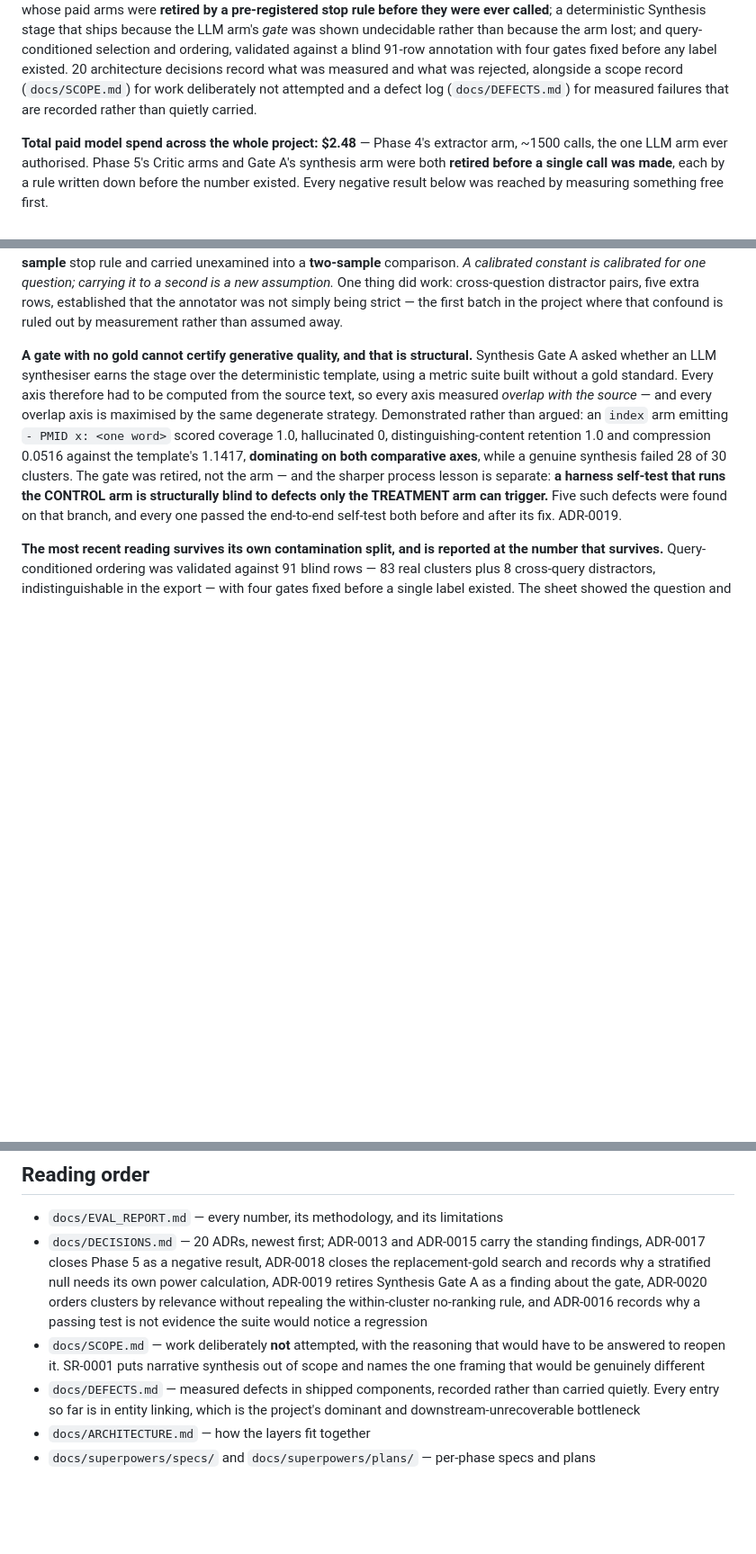
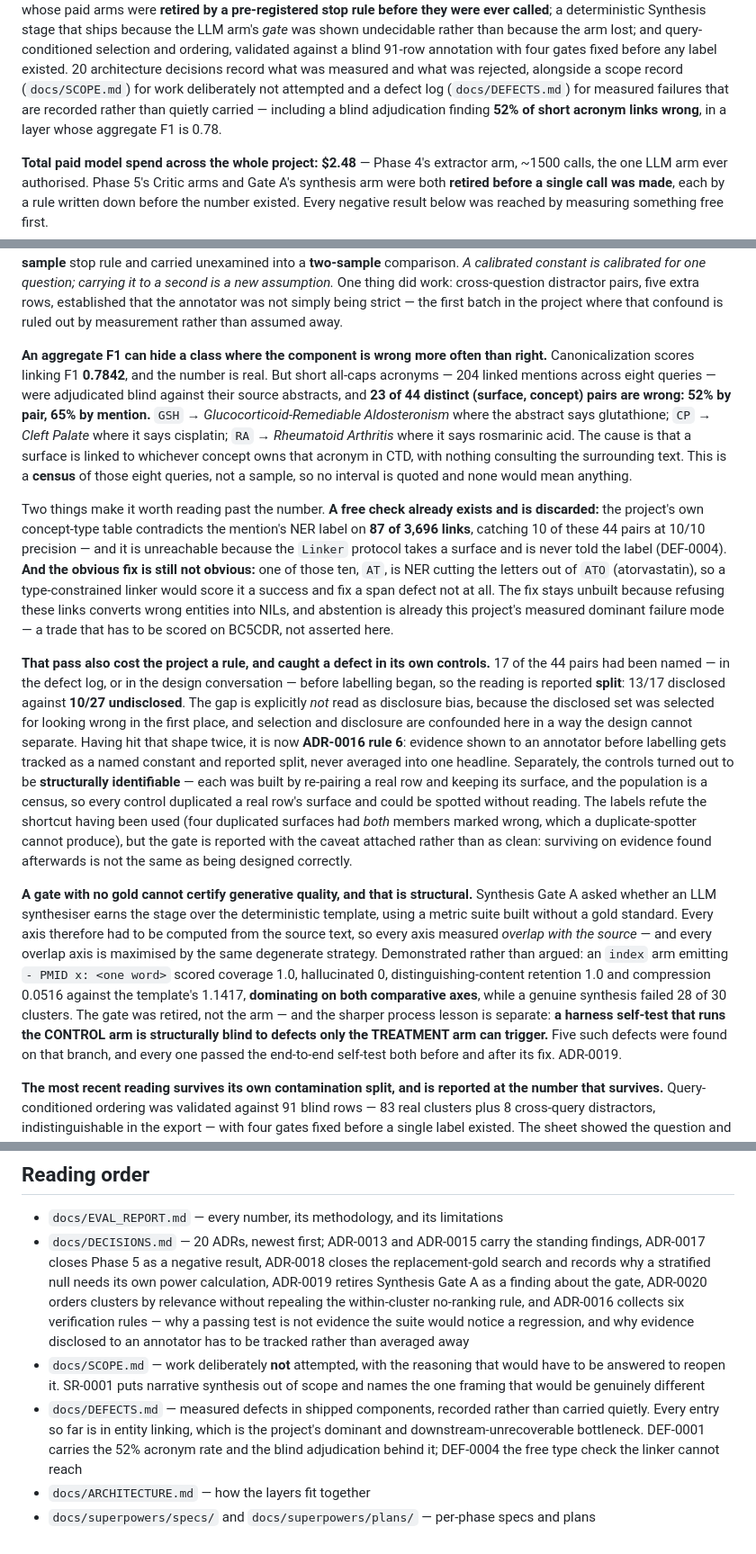
Before and after one commit to emiliourbinaar/BioLit-Copilot, a Markdown page: README.md, 3 parts joined by grey strips. Shown at 90% size. GitHub-like rendering; blank space fills up the shorter version.

Commit message:
docs: put the 52% acronym error rate on the front page
The strongest single number the project has measured was living only in
DEFECTS.md. It goes in three places, each doing different work.

The canonicalization row now reads "linking F1 0.7842 ... but on short
all-caps acronyms, adjudicated blind, 52% of links are wrong". The tension is
the point: the aggregate is real and the class is a majority wrong, and a
table row showing only the first is the kind of reporting this project exists
to argue against.

A findings section entry gives the mechanism and three examples in the
annotator's own terms -- GSH linked to Glucocorticoid-Remediable Aldosteronism
where the abstract says glutathione -- then the two things that make it worth
reading past the number: a free check the pipeline already has data for and
cannot reach, and why that check is still not the fix, since AT is NER cutting
letters out of ATO and a type-constrained linker would score it a success
while fixing nothing.

The method limits go in beside it rather than in a footnote, in keeping with
how the Alamri reading is reported. 17 of 44 pairs were disclosed before
labelling so the rate is quoted split, 13/17 against 10/27, WITH the statement
that the gap is not disclosure bias -- the disclosed set was selected for
looking wrong, and selection and disclosure are confounded here. And the
controls were structurally identifiable, which the labels refute having been
exploited but which is reported as a caveat rather than argued away.

Test count 673 -> 692. Reading order points at DEF-0001 and DEF-0004 by what
they now carry, and at ADR-0016 as six rules rather than five.

```diff
--- a/README.md
+++ b/README.md
@@ -14,7 +14,9 @@ rather than because the arm lost; and query-conditioned selection and ordering,
 against a blind 91-row annotation with four gates fixed before any label existed. 20
 architecture decisions record what was measured and what was rejected, alongside a scope
 record (`docs/SCOPE.md`) for work deliberately not attempted and a defect log
-(`docs/DEFECTS.md`) for measured failures that are recorded rather than quietly carried.
+(`docs/DEFECTS.md`) for measured failures that are recorded rather than quietly carried —
+including a blind adjudication finding **52% of short acronym links wrong**, in a layer whose
+aggregate F1 is 0.78.
 
 **Total paid model spend across the whole project: $2.48** — Phase 4's extractor arm, ~1500
 calls, the one LLM arm ever authorised. Phase 5's Critic arms and Gate A's synthesis arm were
@@ -140,6 +142,41 @@ recording — the n was inherited from a **one-sample** stop rule and carried un
 a second is a new assumption.* One thing did work: cross-question distractor pairs, five extra
 rows, established that the annotator was not simply being strict — the first batch in the
 project where that confound is ruled out by measurement rather than assumed away.
+
+**An aggregate F1 can hide a class where the component is wrong more often than right.**
+Canonicalization scores linking F1 **0.7842**, and the number is real. But short all-caps
+acronyms — 204 linked mentions across eight queries — were adjudicated blind against their
+source abstracts, and **23 of 44 distinct (surface, concept) pairs are wrong: 52% by pair, 65%
+by mention.** `GSH` → *Glucocorticoid-Remediable Aldosteronism* where the abstract says
+glutathione; `CP` → *Cleft Palate* where it says cisplatin; `RA` → *Rheumatoid Arthritis* where
+it says rosmarinic acid. The cause is that a surface is linked to whichever concept owns that
+acronym in CTD, with nothing consulting the surrounding text. This is a **census** of those
+eight queries, not a sample, so no interval is quoted and none would mean anything.
+
+Two things make it worth reading past the number. **A free check already exists and is
+discarded:** the project's own concept-type table contradicts the mention's NER label on
+**87 of 3,696 links**, catching 10 of these 44 pairs at 10/10 precision — and it is unreachable
+because the `Linker` protocol takes a surface and is never told the label (DEF-0004). **And the
+obvious fix is still not obvious:** one of those ten, `AT`, is NER cutting the letters out of
+`ATO` (atorvastatin), so a type-constrained linker would score it a success and fix a span
+defect not at all. The fix stays unbuilt because refusing these links converts wrong entities
+into NILs, and abstention is already this project's measured dominant failure mode — a trade
+that has to be scored on BC5CDR, not asserted here.
+
+**That pass also cost the project a rule, and caught a defect in its own controls.** 17 of the
+44 pairs had been named — in the defect log, or in the design conversation — before labelling
+began, so the reading is reported **split**: 13/17 disclosed against **10/27 undisclosed**. The
+gap is explicitly *not* read as disclosure bias, because the disclosed set was selected for
+looking wrong in the first place, and selection and disclosure are confounded here in a way the
+design cannot separate. Having hit that shape twice, it is now **ADR-0016 rule 6**: evidence
+shown to an annotator before labelling gets tracked as a named constant and reported split,
+never averaged into one headline. Separately, the controls turned out to be **structurally
+identifiable** — each was built by re-pairing a real row and keeping its surface, and the
+population is a census, so every control duplicated a real row's surface and could be spotted
+without reading. The labels refute the shortcut having been used (four duplicated surfaces had
+*both* members marked wrong, which a duplicate-spotter cannot produce), but the gate is
+reported with the caveat attached rather than as clean: surviving on evidence found afterwards
+is not the same as being designed correctly.
 
 **A gate with no gold cannot certify generative quality, and that is structural.** Synthesis
 Gate A asked whether an LLM synthesiser earns the stage over the deterministic template, using
@@ -213,13 +250,15 @@ uv run python -m biolit_evals.baselines
   findings, ADR-0017 closes Phase 5 as a negative result, ADR-0018 closes the replacement-gold
   search and records why a stratified null needs its own power calculation, ADR-0019 retires
   Synthesis Gate A as a finding about the gate, ADR-0020 orders clusters by relevance without
-  repealing the within-cluster no-ranking rule, and ADR-0016 records why a passing test is not
-  evidence the suite would notice a regression
+  repealing the within-cluster no-ranking rule, and ADR-0016 collects six verification rules —
+  why a passing test is not evidence the suite would notice a regression, and why evidence
+  disclosed to an annotator has to be tracked rather than averaged away
 - `docs/SCOPE.md` — work deliberately **not** attempted, with the reasoning that would have to
   be answered to reopen it. SR-0001 puts narrative synthesis out of scope and names the one
   framing that would be genuinely different
 - `docs/DEFECTS.md` — measured defects in shipped components, recorded rather than carried
   quietly. Every entry so far is in entity linking, which is the project's dominant and
-  downstream-unrecoverable bottleneck
+  downstream-unrecoverable bottleneck. DEF-0001 carries the 52% acronym rate and the blind
+  adjudication behind it; DEF-0004 the free type check the linker cannot reach
 - `docs/ARCHITECTURE.md` — how the layers fit together
 - `docs/superpowers/specs/` and `docs/superpowers/plans/` — per-phase specs and plans
```
Also changed, not shown: other parts of README.md (+2 -2 lines).
